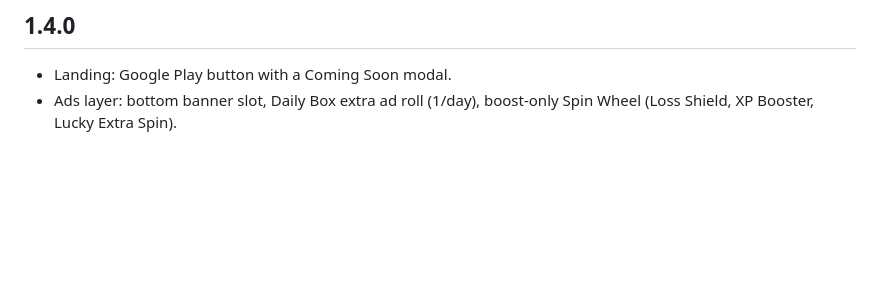
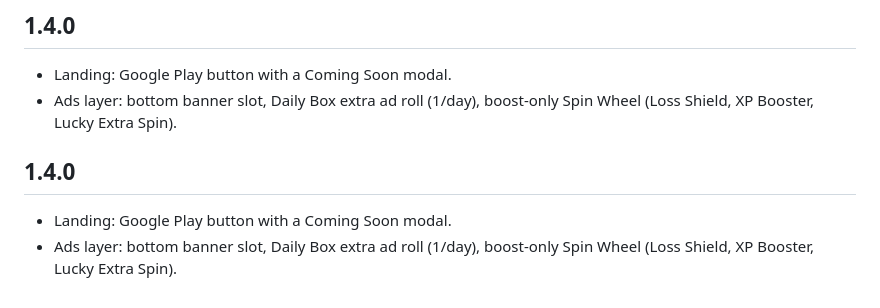
Before and after one commit to Aladdinweb/street-dominoes, a Markdown page: CHANGELOG.md, the part around the change. GitHub-like rendering; blank space fills up the shorter version.

Commit message:
v1.4.0: Google Play modal, ads layer (banner slot, extra box ad, boost wheel)

```diff
--- a/CHANGELOG.md
+++ b/CHANGELOG.md
@@ -136,3 +136,7 @@
 ## 1.4.0
 - Landing: Google Play button with a Coming Soon modal.
 - Ads layer: bottom banner slot, Daily Box extra ad roll (1/day), boost-only Spin Wheel (Loss Shield, XP Booster, Lucky Extra Spin).
+
+## 1.4.0
+- Landing: Google Play button with a Coming Soon modal.
+- Ads layer: bottom banner slot, Daily Box extra ad roll (1/day), boost-only Spin Wheel (Loss Shield, XP Booster, Lucky Extra Spin).
```
